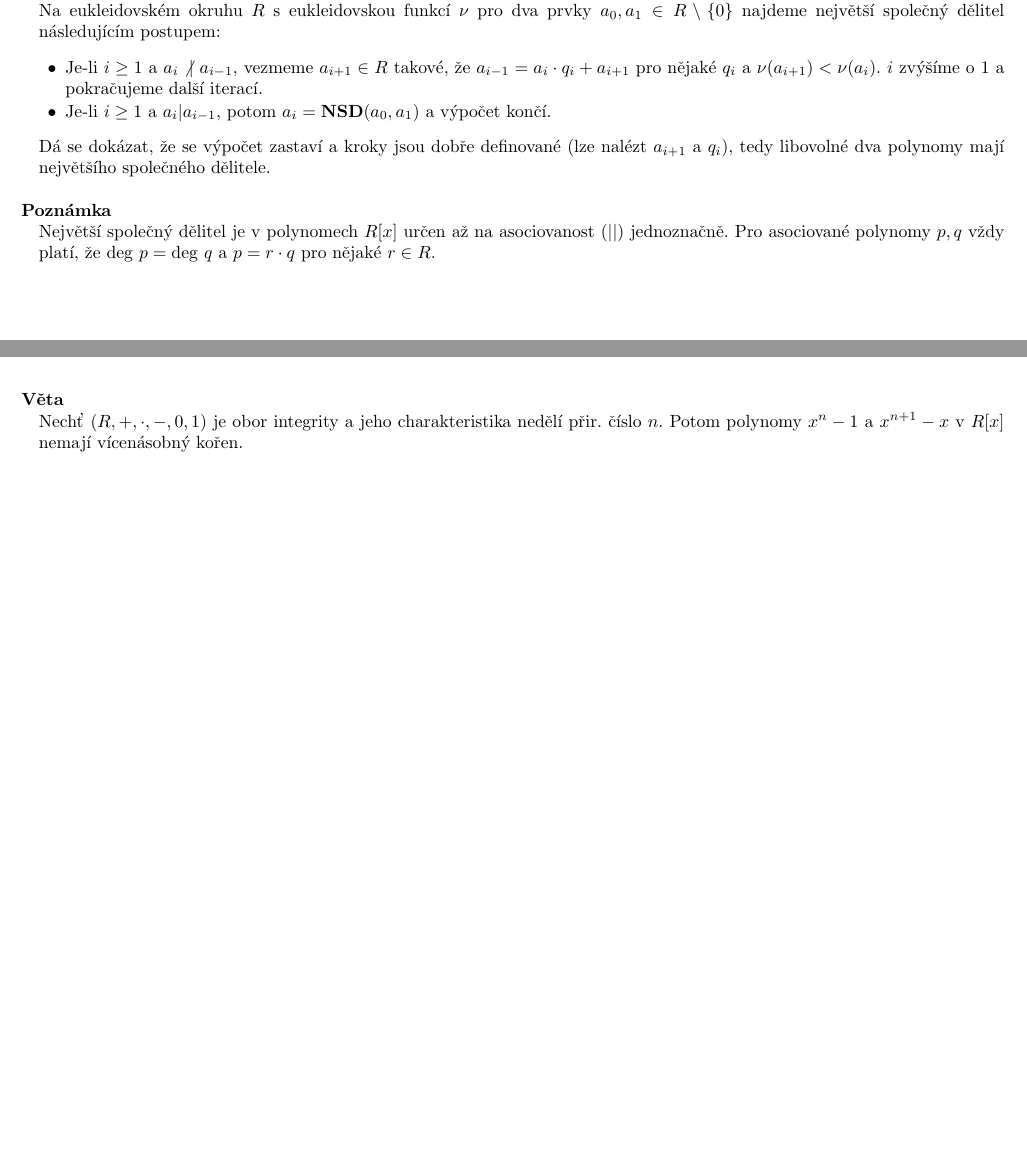
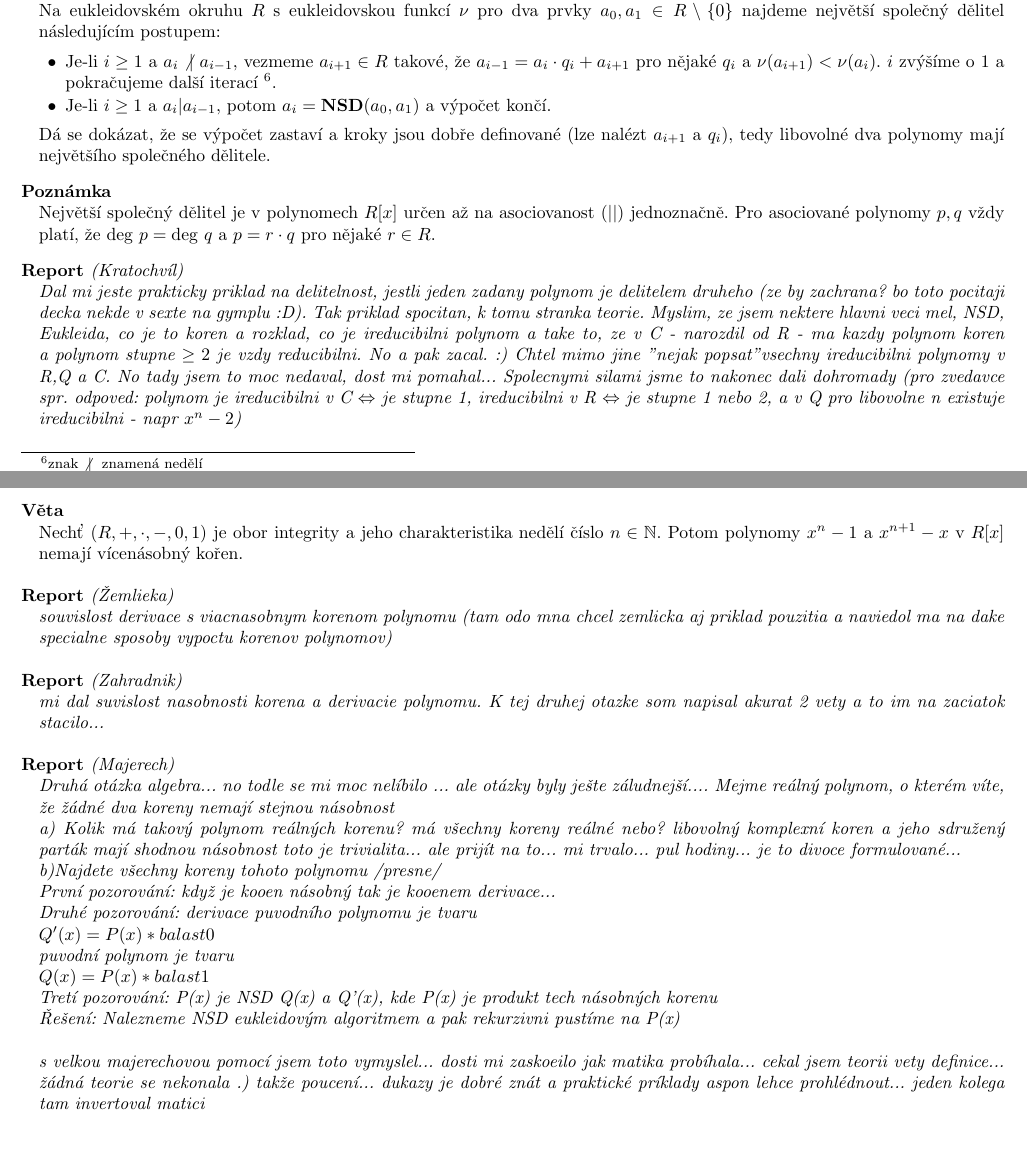
Before and after one commit to agentydragon/mff-statnice, a LaTeX document (bc/Matematika_08.tex, which reads bc/matematika/08_Algebra.tex): two parts of pages 12 and 14 of 14 before the commit and two parts of pages 12 and 15 of 15 after it, joined at a grey line, cut so that both start at the same text, the shorter picture padded with empty space. Compiled offline with pdfLaTeX; the source files are stored in an older character set and shown here as Unicode.

Commit message:
algebra dokonceni

```diff
--- a/bc/matematika/08_Algebra.tex
+++ b/bc/matematika/08_Algebra.tex
@@ -509,7 +509,7 @@
 \begin{e}{Algoritmus}{0}{Eukleidův algoritmus}
 Na eukleidovském okruhu $R$ s eukleidovskou funkcí $\nu$ pro dva prvky $a_0,a_1\in R\setminus\{0\}$ najdeme největší společný dělitel následujícím postupem:
 \begin{pitemize}
-    \item Je-li $i\geq 1$ a $a_i\not |\ a_{i-1}$, vezmeme $a_{i+1}\in R$ takové, že $a_{i-1}=a_i\cdot q_i+a_{i+1}$ pro nějaké $q_i$ a $\nu(a_{i+1})<\nu(a_i)$. $i$ zvýšíme o $1$ a pokračujeme další iterací.
+    \item Je-li $i\geq 1$ a $a_i\not |\ a_{i-1}$, vezmeme $a_{i+1}\in R$ takové, že $a_{i-1}=a_i\cdot q_i+a_{i+1}$ pro nějaké $q_i$ a $\nu(a_{i+1})<\nu(a_i)$. $i$ zvýšíme o $1$ a pokračujeme další iterací \footnote{znak $\not |\ $ znamená nedělí }.
     \item Je-li $i\geq 1$ a $a_i|a_{i-1}$, potom $a_i = \NSD(a_0,a_1)$ a výpočet končí.
 \end{pitemize}
 Dá se dokázat, že se výpočet zastaví a kroky jsou dobře definované (lze nalézt $a_{i+1}$ a $q_i$), tedy libovolné dva polynomy mají největšího společného dělitele.
@@ -519,6 +519,8 @@
 Největší společný dělitel je v polynomech $R[x]$ určen až na asociovanost ($||$) jednoznačně. Pro asociované polynomy $p,q$ vždy platí, že $\deg p=\deg q$ a $p=r\cdot q$ pro nějaké $r\in R$.
 \end{e}
 
+\begin{reportN}{Kratochvíl} Dal mi jeste prakticky priklad na delitelnost, jestli jeden zadany polynom je delitelem druheho (ze by zachrana? bo toto pocitaji decka nekde v sexte na gymplu :D). Tak priklad spocitan, k tomu stranka teorie. Myslim, ze jsem nektere hlavni veci mel, NSD, Eukleida, co je to koren a rozklad, co je ireducibilni polynom a take to, ze v C - narozdil od R - ma kazdy polynom koren a polynom stupne $\geq2$ je vzdy reducibilni. No a pak zacal. :) Chtel mimo jine "nejak popsat" vsechny ireducibilni polynomy v R,Q a C. No tady jsem to moc nedaval, dost mi pomahal... Spolecnymi silami jsme to nakonec dali dohromady (pro zvedavce spr. odpoved: polynom je ireducibilni v C $\Leftrightarrow$ je stupne 1, ireducibilni v R $\Leftrightarrow$ je stupne 1 nebo 2, a v Q pro libovolne n existuje ireducibilni - napr $x^n-2$)
+\end{reportN}
 
 \subsection{Rozklady polynomů na kořenové činitele}
 
@@ -647,5 +658,25 @@
 \end{e}
 
 \begin{e}{Věta}{0}{0}
-Nechť $(R,+,\cdot,-,0,1)$ je obor integrity a jeho charakteristika nedělí přir. číslo $n$. Potom polynomy $x^n-1$ a $x^{n+1}-x$ v $R[x]$ nemají vícenásobný kořen.
+Nechť $(R,+,\cdot,-,0,1)$ je obor integrity a jeho charakteristika nedělí číslo $n\in \mathbb{N}$. Potom polynomy $x^n-1$ a $x^{n+1}-x$ v $R[x]$ nemají vícenásobný kořen.
 \end{e}
+
+\begin{reportN}{Žemlieka} souvislost derivace s viacnasobnym korenom polynomu (tam odo mna chcel zemlicka aj priklad pouzitia a naviedol ma na dake specialne sposoby vypoctu korenov polynomov)
+\end{reportN}
+\begin{reportN}{Zahradnik} mi dal suvislost nasobnosti korena a derivacie polynomu. K tej druhej otazke som napisal akurat 2 vety a to im na zaciatok stacilo...
+\end{reportN}
+\begin{reportN}{Majerech} Druhá otázka algebra... no todle se mi moc nelíbilo ... ale otázky byly ješte záludnejší....
+Mejme reálný polynom, o kterém víte, že žádné dva koreny nemají stejnou násobnost
+\\a) Kolik má takový polynom reálných korenu? má všechny koreny reálné nebo? libovolný komplexní koren a jeho sdružený parták mají shodnou násobnost
+toto je trivialita... ale prijít na to... mi trvalo... pul hodiny... je to divoce formulované...
+\\b)Najdete všechny koreny tohoto polynomu /presne/
+\\První pozorování: když je kooen násobný tak je kooenem derivace...
+\\Druhé pozorování: derivace puvodního polynomu je tvaru
+\\$Q'(x)=P(x)*balast0$
+\\puvodní polynom je tvaru
+\\$Q(x)=P(x)*balast1$
+\\Tretí pozorování: P(x) je NSD Q(x) a Q'(x), kde P(x) je produkt tech násobných korenu
+\\Řešení: Nalezneme NSD eukleidovým algoritmem a pak rekurzivni pustíme na P(x)
+\\\\
+s velkou majerechovou pomocí jsem toto vymyslel... dosti mi zaskoeilo jak matika probíhala... cekal jsem teorii vety definice... žádná teorie se nekonala .) takže poucení... dukazy je dobré znát a praktické príklady aspon lehce prohlédnout... jeden kolega tam invertoval matici
+\end{reportN}
```
Also changed, not shown: bc/MATEMATIKA_08_BAKOMA.PDF (deleted), bc/matematika/08_Algebra.tex (13 more changed lines).
